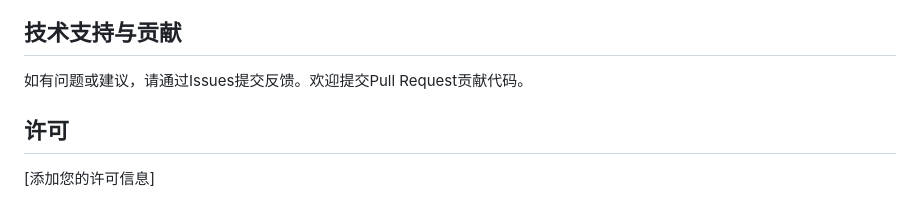
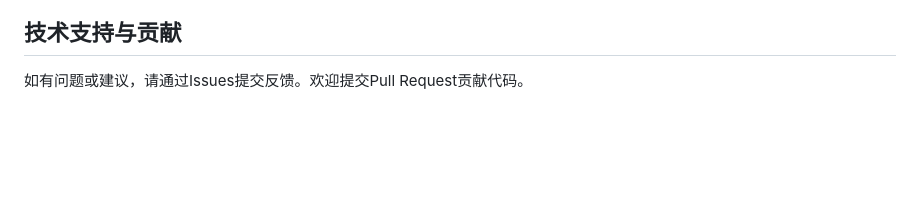
Before and after one commit to laixy23/multi-question-R1, a Markdown page: README.md, the part around the change. GitHub-like rendering; blank space fills up the shorter version.

```diff
--- a/README.md
+++ b/README.md
@@ -125,7 +125,3 @@ app.run(debug=True, host='0.0.0.0', port=5004)
 ## 技术支持与贡献
 
 如有问题或建议，请通过Issues提交反馈。欢迎提交Pull Request贡献代码。
-
-## 许可
-
-[添加您的许可信息]
```
